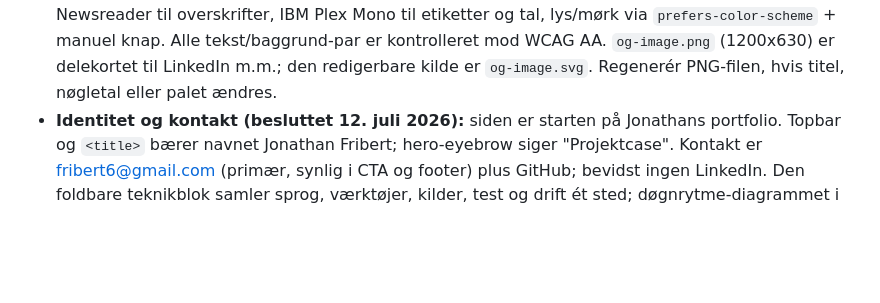
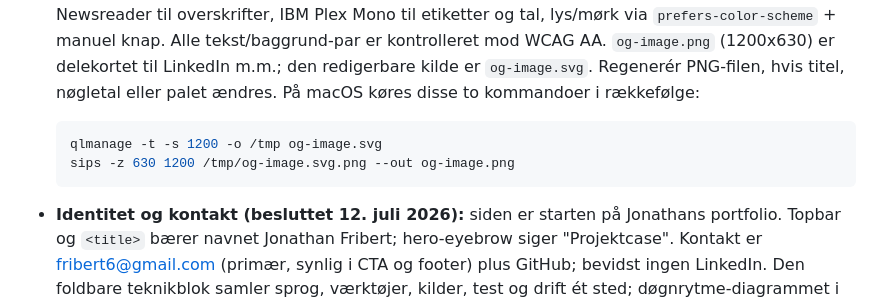
Before and after one commit to JonathanFribert/nyhedsmonitor-case, a Markdown page: README.md, the part around the change. Drawn GitHub-style; blank space fills up the shorter version.

````diff
--- a/README.md
+++ b/README.md
@@ -54,7 +54,12 @@ siden svarer 404, selv om push lykkes og koden er på main. Tjek med
   manuel knap. Alle tekst/baggrund-par er kontrolleret mod WCAG AA.
   `og-image.png` (1200x630) er delekortet til LinkedIn m.m.; den redigerbare
   kilde er `og-image.svg`. Regenerér PNG-filen, hvis titel, nøgletal eller palet
-  ændres.
+  ændres. På macOS køres disse to kommandoer i rækkefølge:
+
+  ```sh
+  qlmanage -t -s 1200 -o /tmp og-image.svg
+  sips -z 630 1200 /tmp/og-image.svg.png --out og-image.png
+  ```
 - **Identitet og kontakt (besluttet 12. juli 2026):** siden er starten på
   Jonathans portfolio. Topbar og `<title>` bærer navnet Jonathan Fribert;
   hero-eyebrow siger "Projektcase". Kontakt er
````
Also changed, not shown: og-image.png, 1 other file.
